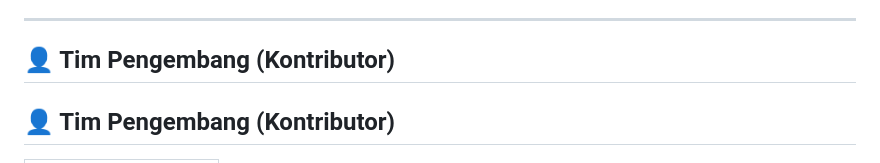
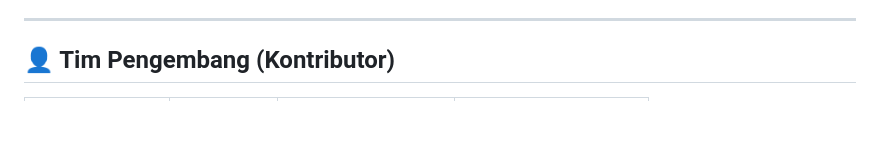
Before and after one commit to asriputriaprilia-spec/Crozy-Crochet-Store, a Markdown page: README.md, the part around one of its changes. GitHub-like rendering; blank space fills up the shorter version.

```diff
--- a/README.md
+++ b/README.md
@@ -133,5 +133,4 @@ Proyek ini dibangun secara disiplin menggunakan kontrol versi Git dengan minimal
 ---
 
 ## 👤 Tim Pengembang (Kontributor)
-## 👤 Tim Pengembang (Kontributor)
 
```
Also changed, not shown: other parts of README.md (+3 -13 lines).
